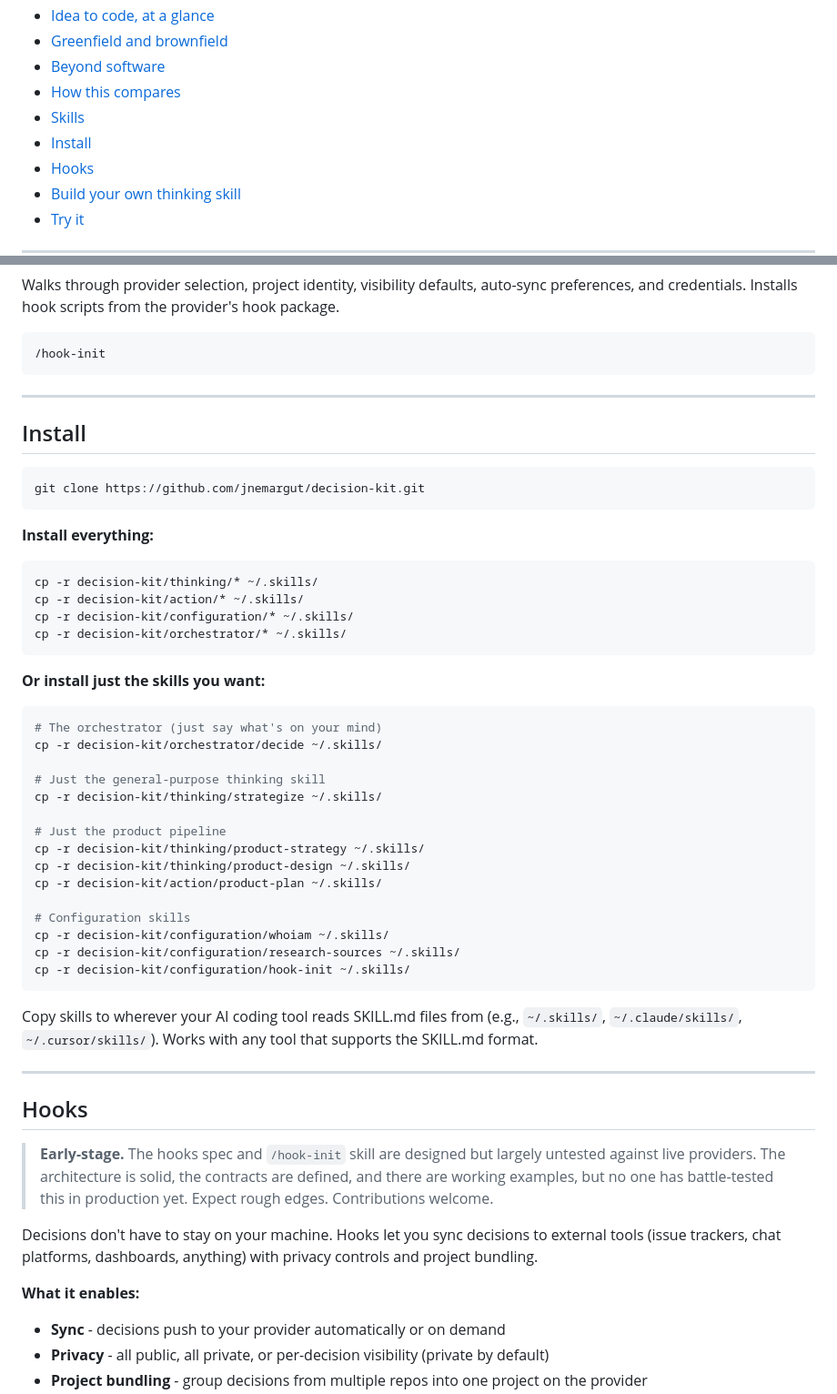
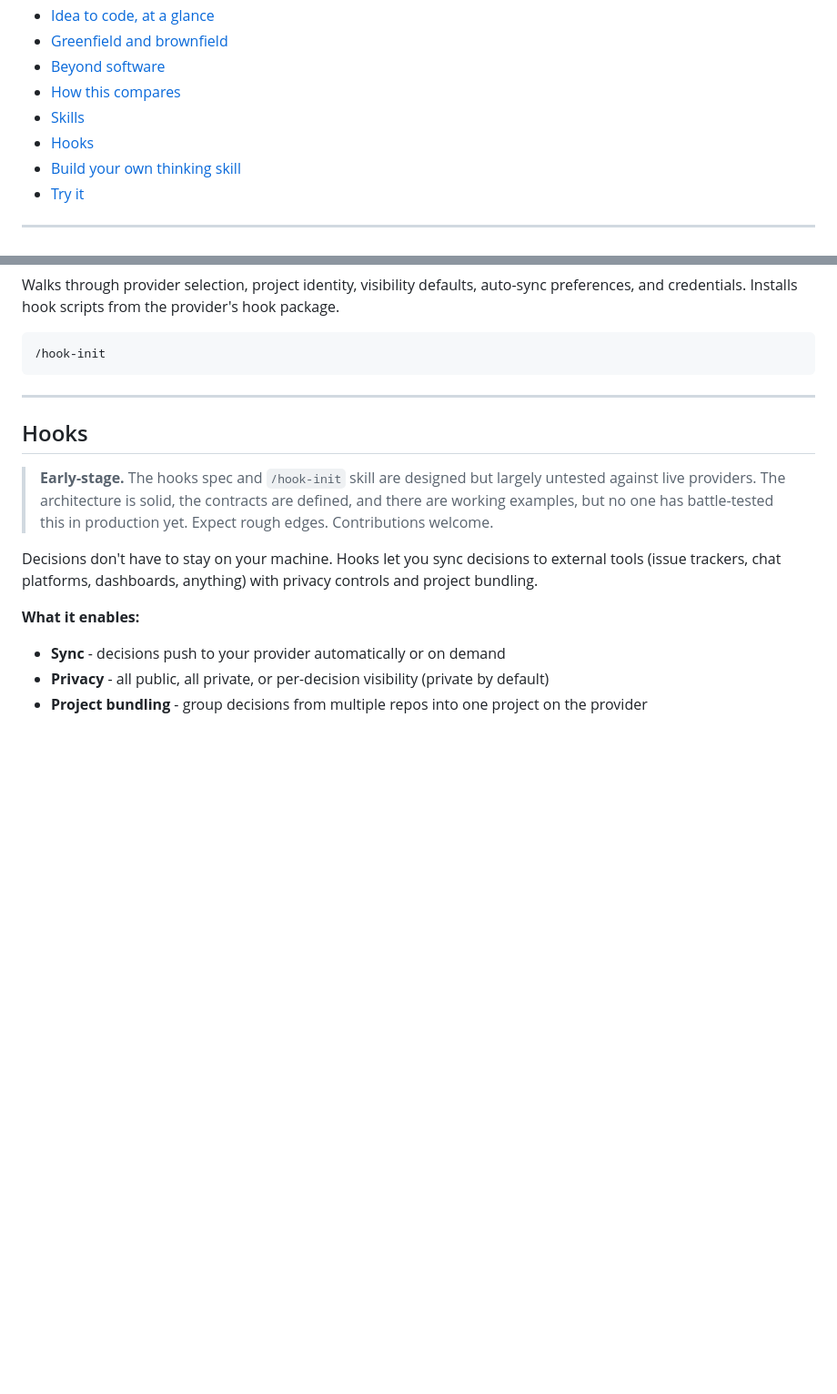
Before and after one commit to jnemargut/decision-kit, a Markdown page: README.md, 2 parts joined by grey strips. Shown at 91% size. Rendered like a GitHub page; folded sections open; blank space fills up the shorter version.

Commit message:
Trim README
Co-Authored-By: Claude Opus 4.6 (1M context) <noreply@anthropic.com>

````diff
--- a/README.md
+++ b/README.md
@@ -42,7 +42,6 @@ When you're done thinking, you can hand the whole stack of decisions to an AI co
 - [Beyond software](#beyond-software)
 - [How this compares](#how-this-compares)
 - [Skills](#skills)
-- [Install](#install)
 - [Hooks](#hooks)
 - [Build your own thinking skill](#build-your-own-thinking-skill)
 - [Try it](#try-it-tell-us-what-happened)
@@ -536,43 +535,6 @@ Walks through provider selection, project identity, visibility defaults, auto-sy
 
 ---
 
-## Install
-
-```bash
-git clone https://github.com/jnemargut/decision-kit.git
-```
-
-**Install everything:**
-```bash
-cp -r decision-kit/thinking/* ~/.skills/
-cp -r decision-kit/action/* ~/.skills/
-cp -r decision-kit/configuration/* ~/.skills/
-cp -r decision-kit/orchestrator/* ~/.skills/
-```
-
-**Or install just the skills you want:**
-```bash
-# The orchestrator (just say what's on your mind)
-cp -r decision-kit/orchestrator/decide ~/.skills/
-
-# Just the general-purpose thinking skill
-cp -r decision-kit/thinking/strategize ~/.skills/
-
-# Just the product pipeline
-cp -r decision-kit/thinking/product-strategy ~/.skills/
-cp -r decision-kit/thinking/product-design ~/.skills/
-cp -r decision-kit/action/product-plan ~/.skills/
-
-# Configuration skills
-cp -r decision-kit/configuration/whoiam ~/.skills/
-cp -r decision-kit/configuration/research-sources ~/.skills/
-cp -r decision-kit/configuration/hook-init ~/.skills/
-```
-
-Copy skills to wherever your AI coding tool reads SKILL.md files from (e.g., `~/.skills/`, `~/.claude/skills/`, `~/.cursor/skills/`). Works with any tool that supports the SKILL.md format.
-
----
-
 ## Hooks
 
 > **Early-stage.** The hooks spec and `/hook-init` skill are designed but largely untested against live providers. The architecture is solid, the contracts are defined, and there are working examples, but no one has battle-tested this in production yet. Expect rough edges. Contributions welcome.
````
